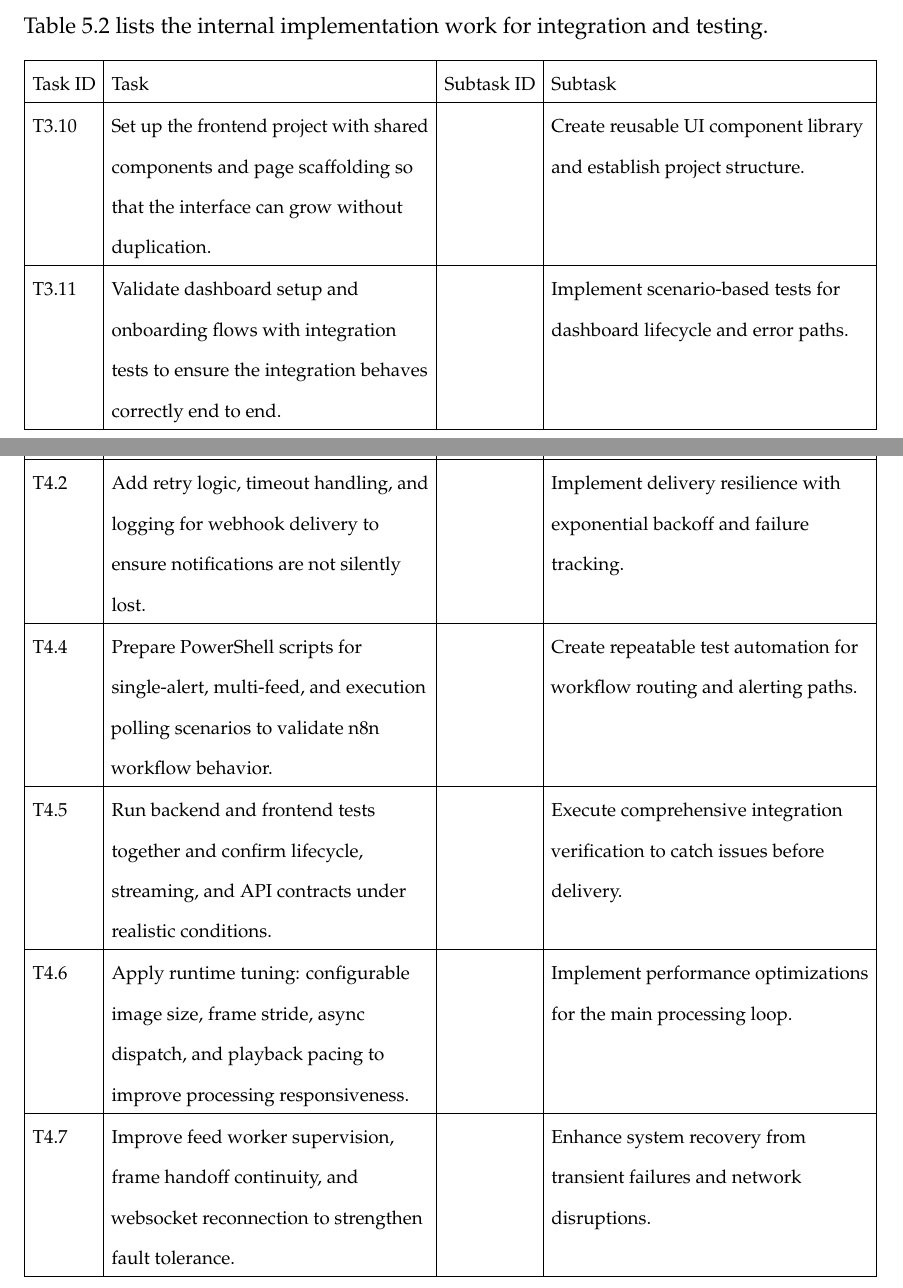
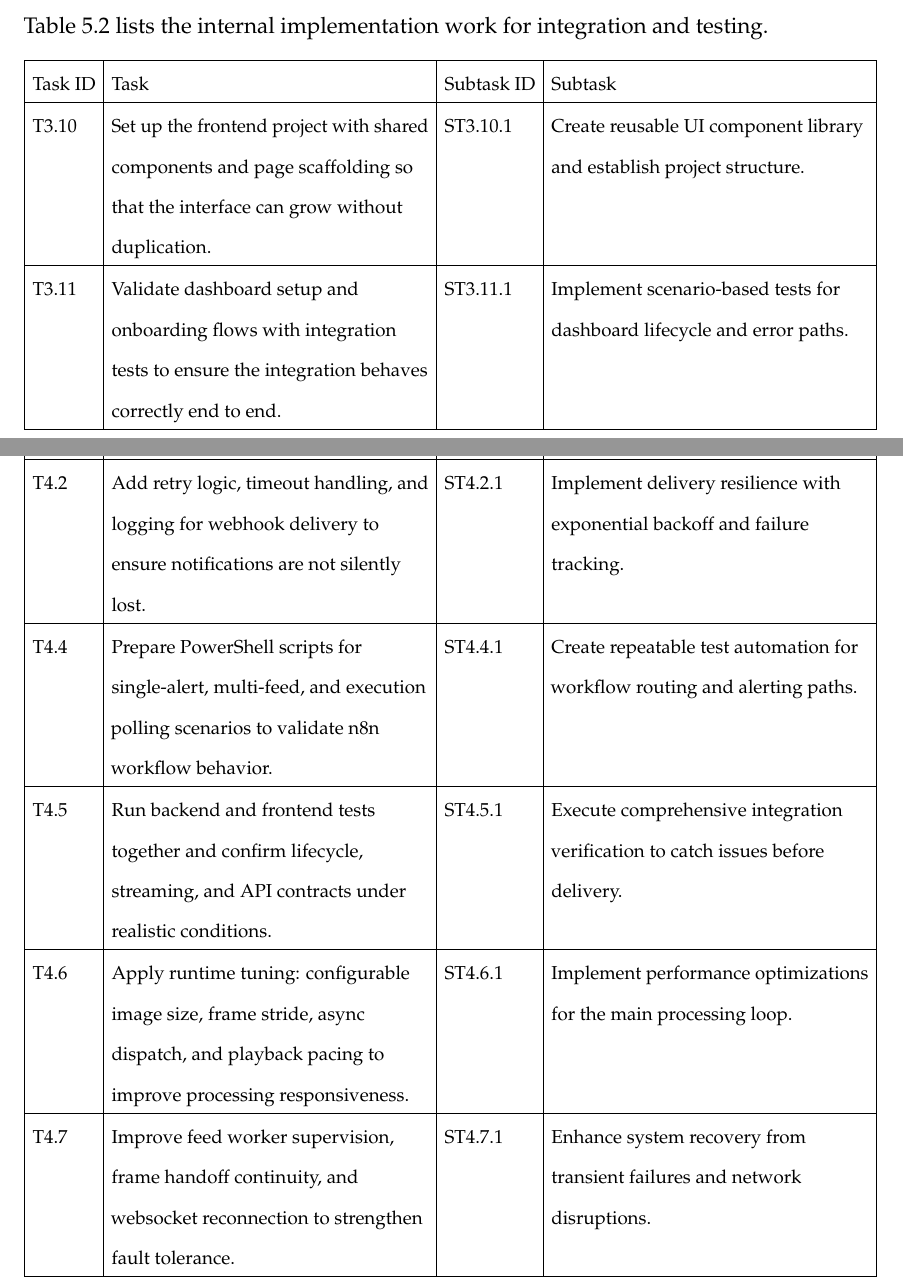
Before and after one commit to Salmen-BA21/Queue-Wait-Time-Estimation, a LaTeX thesis (report-latex/main.tex, which reads report-latex/chapters/05_sprint3_web_dashboard_monitoring.tex, report-latex/chapters/06_sprint4_automation_evaluation.tex): two parts of pages 59 and 76 of 89, joined at a grey line, cut so that both start at the same text. Compiled offline with pdfLaTeX.

Commit message:
Add subtask IDs to technical tasks in Sprint reports for clarity

```diff
--- a/report-latex/chapters/05_sprint3_web_dashboard_monitoring.tex
+++ b/report-latex/chapters/05_sprint3_web_dashboard_monitoring.tex
@@ -43,8 +43,8 @@ Table~\ref{tab:sprint3_technical_tasks} lists the internal implementation work f
     \begin{tabularx}{\textwidth}{|l|X|l|X|}
         \hline
         Task ID & Task & Subtask ID & Subtask \\ \hline
-        T3.10 & Set up the frontend project with shared components and page scaffolding so that the interface can grow without duplication. & & Create reusable UI component library and establish project structure. \\ \hline
-        T3.11 & Validate dashboard setup and onboarding flows with integration tests to ensure the integration behaves correctly end to end. & & Implement scenario-based tests for dashboard lifecycle and error paths. \\ \hline
+        T3.10 & Set up the frontend project with shared components and page scaffolding so that the interface can grow without duplication. & ST3.10.1 & Create reusable UI component library and establish project structure. \\ \hline
+        T3.11 & Validate dashboard setup and onboarding flows with integration tests to ensure the integration behaves correctly end to end. & ST3.11.1 & Implement scenario-based tests for dashboard lifecycle and error paths. \\ \hline
     \end{tabularx}
     \caption{Sprint 3 technical tasks}
     \label{tab:sprint3_technical_tasks}
--- a/report-latex/chapters/06_sprint4_automation_evaluation.tex
+++ b/report-latex/chapters/06_sprint4_automation_evaluation.tex
@@ -35,11 +35,11 @@ Beyond the user stories, we had to ensure reliability, testing, and performance
     \begin{tabularx}{\textwidth}{|l|X|l|X|}
         \hline
         Task ID & Task & Subtask ID & Subtask \\ \hline
-        T4.2 & Add retry logic, timeout handling, and logging for webhook delivery to ensure notifications are not silently lost. & & Implement delivery resilience with exponential backoff and failure tracking. \\ \hline
-        T4.4 & Prepare PowerShell scripts for single-alert, multi-feed, and execution polling scenarios to validate n8n workflow behavior. & & Create repeatable test automation for workflow routing and alerting paths. \\ \hline
-        T4.5 & Run backend and frontend tests together and confirm lifecycle, streaming, and API contracts under realistic conditions. & & Execute comprehensive integration verification to catch issues before delivery. \\ \hline
-        T4.6 & Apply runtime tuning: configurable image size, frame stride, async dispatch, and playback pacing to improve processing responsiveness. & & Implement performance optimizations for the main processing loop. \\ \hline
-        T4.7 & Improve feed worker supervision, frame handoff continuity, and websocket reconnection to strengthen fault tolerance. & & Enhance system recovery from transient failures and network disruptions. \\ \hline
+        T4.2 & Add retry logic, timeout handling, and logging for webhook delivery to ensure notifications are not silently lost. & ST4.2.1 & Implement delivery resilience with exponential backoff and failure tracking. \\ \hline
+        T4.4 & Prepare PowerShell scripts for single-alert, multi-feed, and execution polling scenarios to validate n8n workflow behavior. & ST4.4.1 & Create repeatable test automation for workflow routing and alerting paths. \\ \hline
+        T4.5 & Run backend and frontend tests together and confirm lifecycle, streaming, and API contracts under realistic conditions. & ST4.5.1 & Execute comprehensive integration verification to catch issues before delivery. \\ \hline
+        T4.6 & Apply runtime tuning: configurable image size, frame stride, async dispatch, and playback pacing to improve processing responsiveness. & ST4.6.1 & Implement performance optimizations for the main processing loop. \\ \hline
+        T4.7 & Improve feed worker supervision, frame handoff continuity, and websocket reconnection to strengthen fault tolerance. & ST4.7.1 & Enhance system recovery from transient failures and network disruptions. \\ \hline
     \end{tabularx}
     \caption{Sprint 4 technical tasks}
     \label{tab:sprint4_technical_tasks}
```
Also changed, not shown: report-latex/chapters/03_sprint1_perception_analytics.tex (+3 -3 lines), report-latex/main.pdf.
